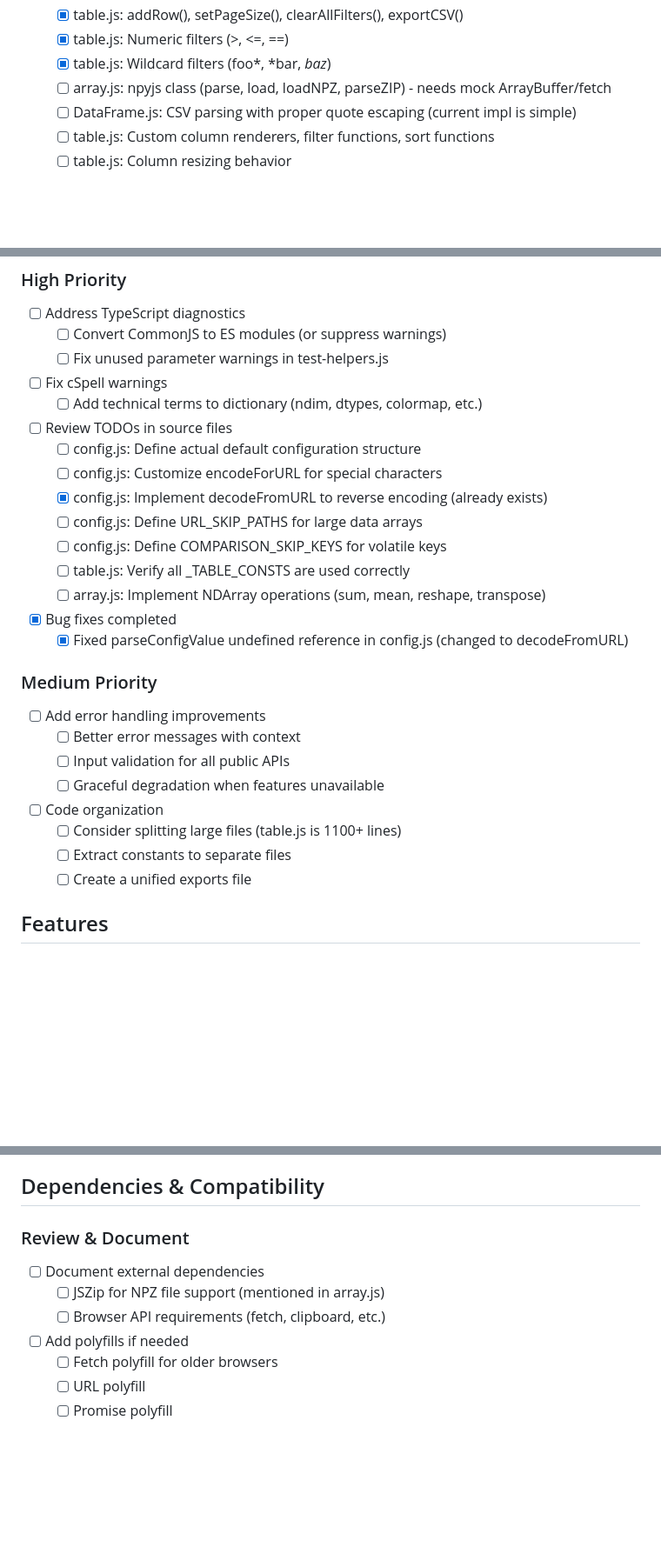
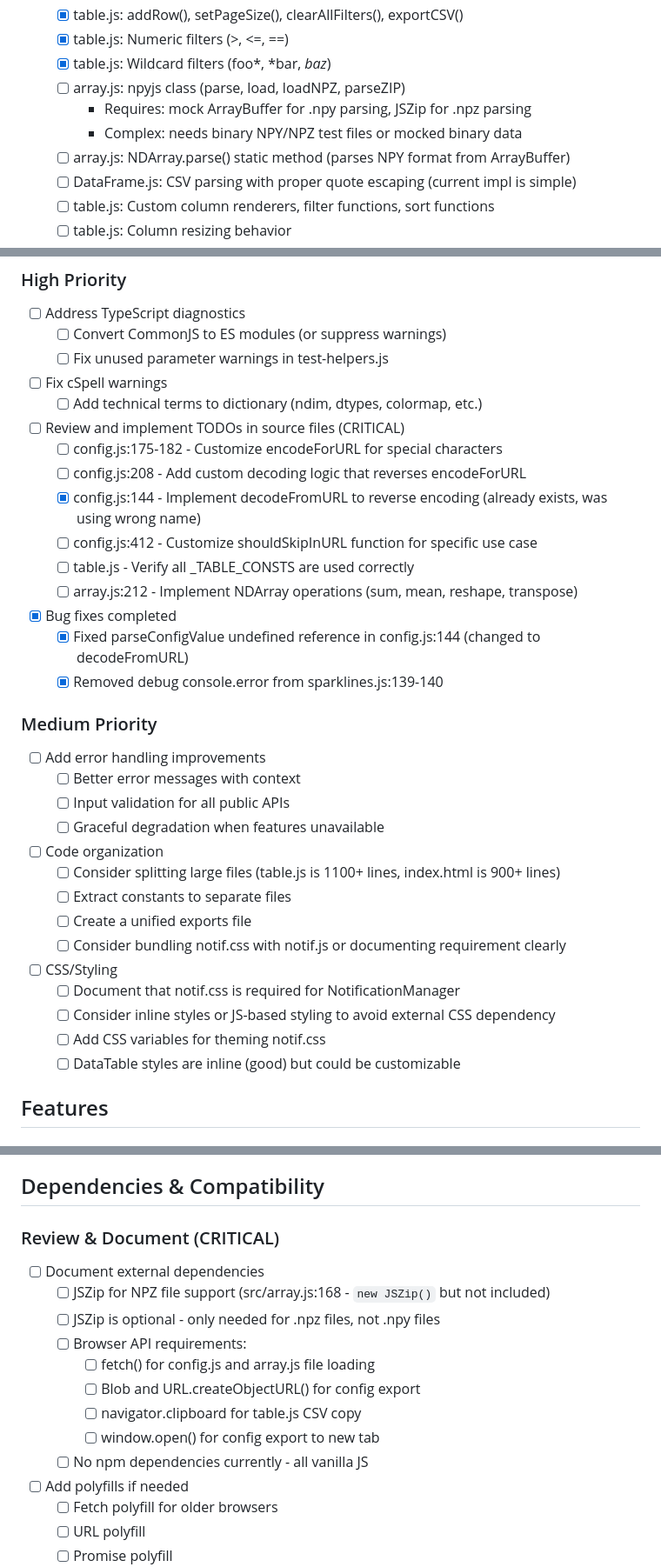
Before and after one commit to mivanit/js-dev-toolkit, a Markdown page: TODO.md, 3 parts joined by grey strips. Shown at 87% size. Drawn GitHub-style; blank space fills up the shorter version.

Commit message:
update TODOs

```diff
--- a/TODO.md
+++ b/TODO.md
@@ -33,7 +33,10 @@
   - [x] table.js: addRow(), setPageSize(), clearAllFilters(), exportCSV()
   - [x] table.js: Numeric filters (>, <=, ==)
   - [x] table.js: Wildcard filters (foo*, *bar, *baz*)
-  - [ ] array.js: npyjs class (parse, load, loadNPZ, parseZIP) - needs mock ArrayBuffer/fetch
+  - [ ] array.js: npyjs class (parse, load, loadNPZ, parseZIP)
+    - Requires: mock ArrayBuffer for .npy parsing, JSZip for .npz parsing
+    - Complex: needs binary NPY/NPZ test files or mocked binary data
+  - [ ] array.js: NDArray.parse() static method (parses NPY format from ArrayBuffer)
   - [ ] DataFrame.js: CSV parsing with proper quote escaping (current impl is simple)
   - [ ] table.js: Custom column renderers, filter functions, sort functions
   - [ ] table.js: Column resizing behavior
@@ -111,17 +123,17 @@
 - [ ] Fix cSpell warnings
   - [ ] Add technical terms to dictionary (ndim, dtypes, colormap, etc.)
 
-- [ ] Review TODOs in source files
-  - [ ] config.js: Define actual default configuration structure
-  - [ ] config.js: Customize encodeForURL for special characters
-  - [x] config.js: Implement decodeFromURL to reverse encoding (already exists)
-  - [ ] config.js: Define URL_SKIP_PATHS for large data arrays
-  - [ ] config.js: Define COMPARISON_SKIP_KEYS for volatile keys
-  - [ ] table.js: Verify all _TABLE_CONSTS are used correctly
-  - [ ] array.js: Implement NDArray operations (sum, mean, reshape, transpose)
+- [ ] Review and implement TODOs in source files (CRITICAL)
+  - [ ] config.js:175-182 - Customize encodeForURL for special characters
+  - [ ] config.js:208 - Add custom decoding logic that reverses encodeForURL
+  - [x] config.js:144 - Implement decodeFromURL to reverse encoding (already exists, was using wrong name)
+  - [ ] config.js:412 - Customize shouldSkipInURL function for specific use case
+  - [ ] table.js - Verify all _TABLE_CONSTS are used correctly
+  - [ ] array.js:212 - Implement NDArray operations (sum, mean, reshape, transpose)
 
 - [x] Bug fixes completed
-  - [x] Fixed parseConfigValue undefined reference in config.js (changed to decodeFromURL)
+  - [x] Fixed parseConfigValue undefined reference in config.js:144 (changed to decodeFromURL)
+  - [x] Removed debug console.error from sparklines.js:139-140
 
 ### Medium Priority
 - [ ] Add error handling improvements
@@ -130,9 +142,16 @@
   - [ ] Graceful degradation when features unavailable
 
 - [ ] Code organization
-  - [ ] Consider splitting large files (table.js is 1100+ lines)
+  - [ ] Consider splitting large files (table.js is 1100+ lines, index.html is 900+ lines)
   - [ ] Extract constants to separate files
   - [ ] Create a unified exports file
+  - [ ] Consider bundling notif.css with notif.js or documenting requirement clearly
+
+- [ ] CSS/Styling
+  - [ ] Document that notif.css is required for NotificationManager
+  - [ ] Consider inline styles or JS-based styling to avoid external CSS dependency
+  - [ ] Add CSS variables for theming notif.css
+  - [ ] DataTable styles are inline (good) but could be customizable
 
 ## Features
 
@@ -205,10 +233,16 @@
 
 ## Dependencies & Compatibility
 
-### Review & Document
+### Review & Document (CRITICAL)
 - [ ] Document external dependencies
-  - [ ] JSZip for NPZ file support (mentioned in array.js)
-  - [ ] Browser API requirements (fetch, clipboard, etc.)
+  - [ ] JSZip for NPZ file support (src/array.js:168 - `new JSZip()` but not included)
+  - [ ] JSZip is optional - only needed for .npz files, not .npy files
+  - [ ] Browser API requirements:
+    - [ ] fetch() for config.js and array.js file loading
+    - [ ] Blob and URL.createObjectURL() for config export
+    - [ ] navigator.clipboard for table.js CSV copy
+    - [ ] window.open() for config export to new tab
+  - [ ] No npm dependencies currently - all vanilla JS
 
 - [ ] Add polyfills if needed
   - [ ] Fetch polyfill for older browsers
```
Also changed, not shown: other parts of TODO.md (+26 -8 lines).
